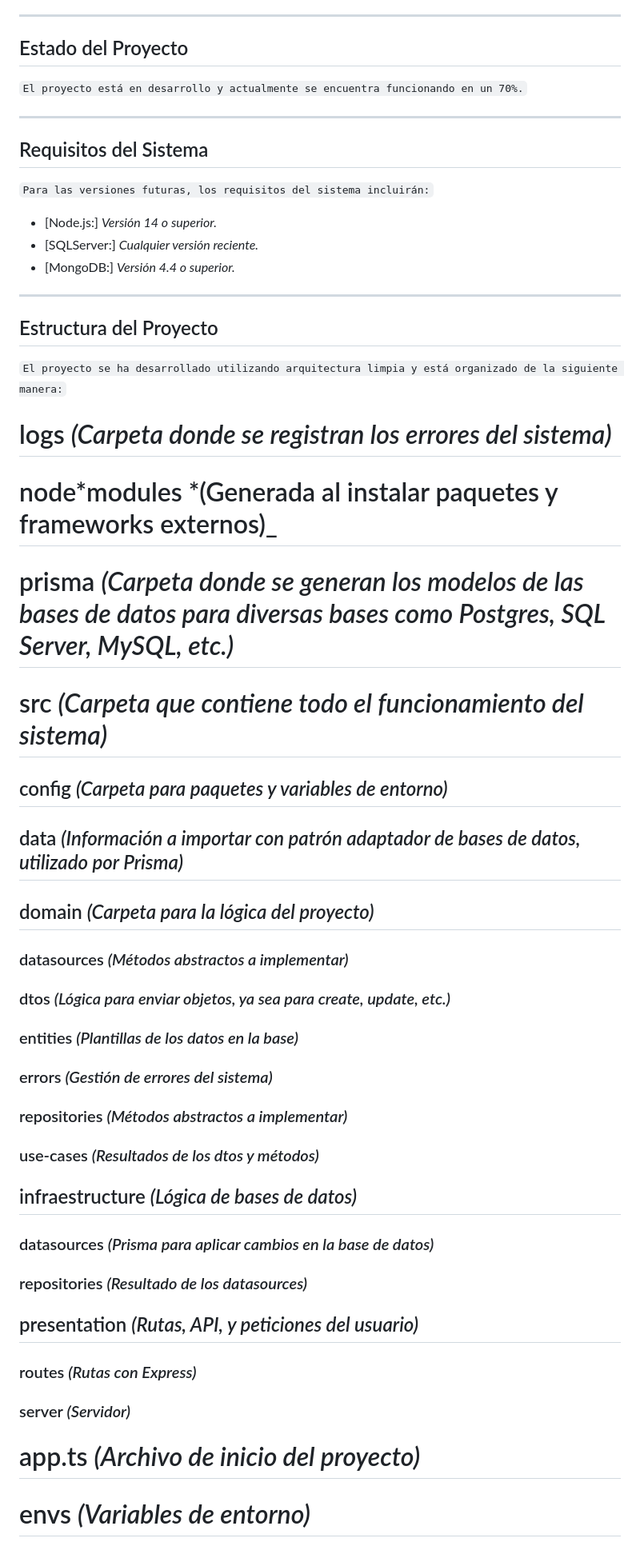
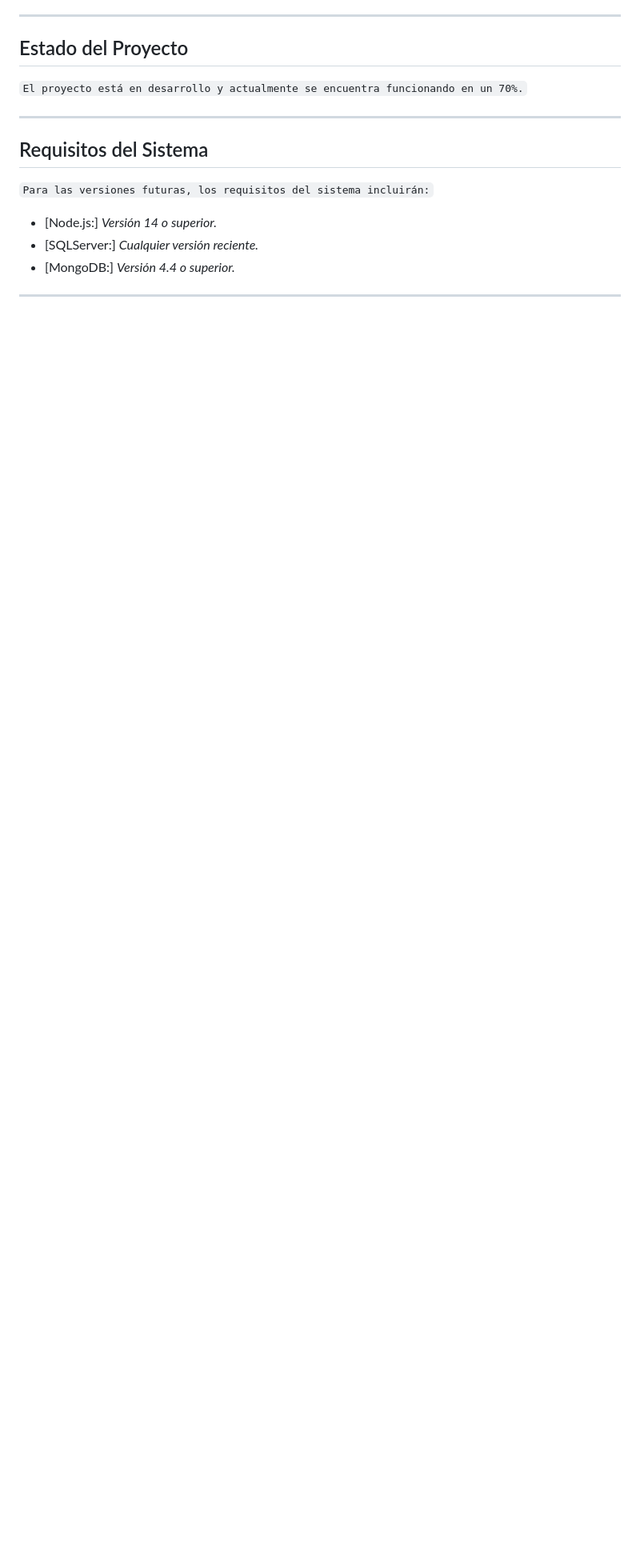
Before and after one commit to MCEI-TZ/SISCONTROL, a Markdown page: README.md, the part around one of its changes. Shown at 80% size. Rendered like a GitHub page; blank space fills up the shorter version.

```diff
--- a/README.md
+++ b/README.md
@@ -115,49 +115,3 @@ npm install
 - [MongoDB:] _Versión 4.4 o superior._
 
 ---
-
-## Estructura del Proyecto
-
-`El proyecto se ha desarrollado utilizando arquitectura limpia y está organizado de la siguiente manera:`
-
-# logs _(Carpeta donde se registran los errores del sistema)_
-
-# node*modules *(Generada al instalar paquetes y frameworks externos)\_
-
-# prisma _(Carpeta donde se generan los modelos de las bases de datos para diversas bases como Postgres, SQL Server, MySQL, etc.)_
-
-# src _(Carpeta que contiene todo el funcionamiento del sistema)_
-
-## config _(Carpeta para paquetes y variables de entorno)_
-
-## data _(Información a importar con patrón adaptador de bases de datos, utilizado por Prisma)_
-
-## domain _(Carpeta para la lógica del proyecto)_
-
-### datasources _(Métodos abstractos a implementar)_
-
-### dtos _(Lógica para enviar objetos, ya sea para create, update, etc.)_
-
-### entities _(Plantillas de los datos en la base)_
-
-### errors _(Gestión de errores del sistema)_
-
-### repositories _(Métodos abstractos a implementar)_
-
-### use-cases _(Resultados de los dtos y métodos)_
-
-## infraestructure _(Lógica de bases de datos)_
-
-### datasources _(Prisma para aplicar cambios en la base de datos)_
-
-### repositories _(Resultado de los datasources)_
-
-## presentation _(Rutas, API, y peticiones del usuario)_
-
-### routes _(Rutas con Express)_
-
-### server _(Servidor)_
-
-# app.ts _(Archivo de inicio del proyecto)_
-
-# envs _(Variables de entorno)_
```
Also changed, not shown: other parts of README.md (+17 -17 lines).
